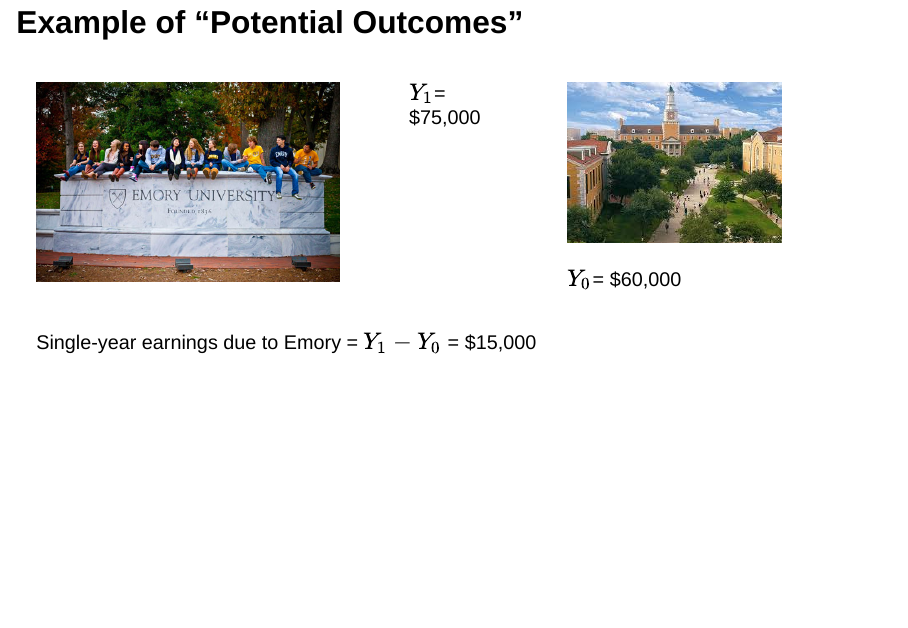
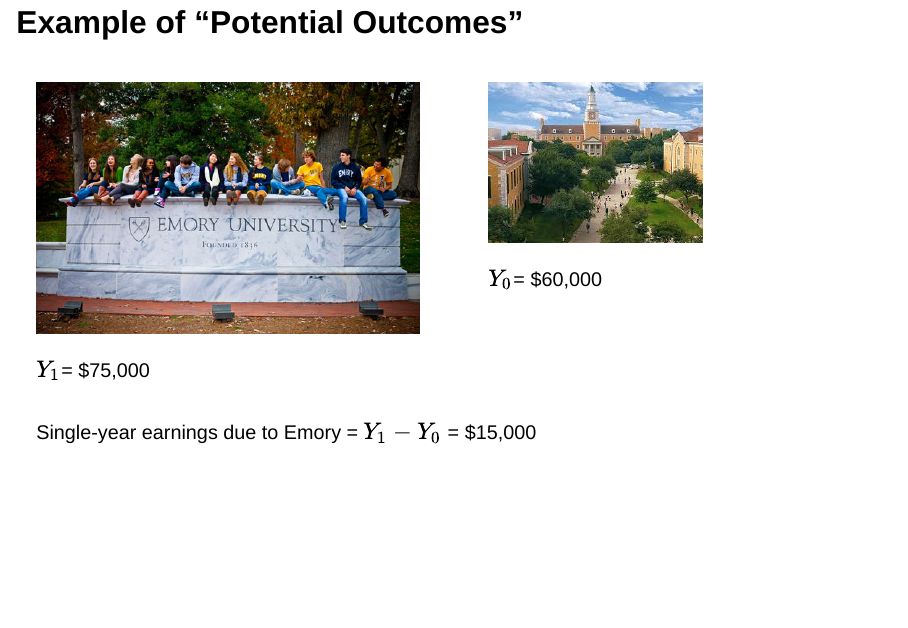
Before and after one commit to imccart/empirical-methods-slides, a Quarto document (00-intro/intro-03.qmd): page 8 of 31. Rendered offline with R 4.5, knitr and Pandoc in place of Quarto, with nearby package versions; drawn as Slidy slides in place of the format the file asks for; some code elsewhere in the file could not run offline; the gapminder table comes from the copy in Python's plotly package.

Commit message:
update slides

```diff
--- a/00-intro/intro-03.qmd
+++ b/00-intro/intro-03.qmd
@@ -127,13 +127,14 @@
 
 :::: {.columns}
 
-::: {.column width="50%"}
+::: {.column width="40%"}
 ![](../images/EmoryPicture.jpg)
+
+$Y_{1}$= \$75,000
 :::
 
-$Y_{1}$= \$75,000
 
-::: {.column width="50%"}
+::: {.column width="40%"}
 ![](../images/UNTPicture.jpg)
 
 $Y_{0}$= \$60,000
```
Also changed, not shown: 00-intro/intro-03.html.
